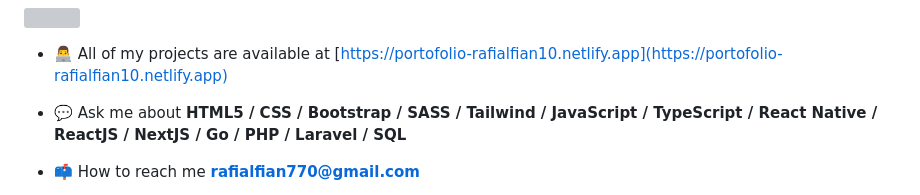
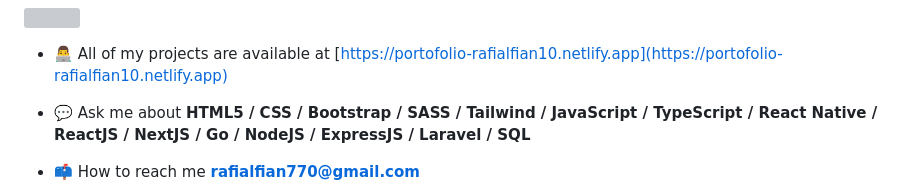
Before and after one commit to rafialfian10/rafialfian10, a Markdown page: README.md, the part around the change. GitHub-like rendering; grey boxes are pictures that could not be loaded.

```diff
--- a/README.md
+++ b/README.md
@@ -7,7 +7,7 @@
 
 - 👨‍💻 All of my projects are available at [https://portofolio-rafialfian10.netlify.app](https://portofolio-rafialfian10.netlify.app)
 
-- 💬 Ask me about **HTML5 / CSS / Bootstrap / SASS / Tailwind / JavaScript / TypeScript / React Native / ReactJS / NextJS / Go / PHP / Laravel / SQL**
+- 💬 Ask me about **HTML5 / CSS / Bootstrap / SASS / Tailwind / JavaScript / TypeScript / React Native / ReactJS / NextJS / Go / NodeJS / ExpressJS / Laravel / SQL**
 
 - 📫 How to reach me **rafialfian770@gmail.com**
 
```
